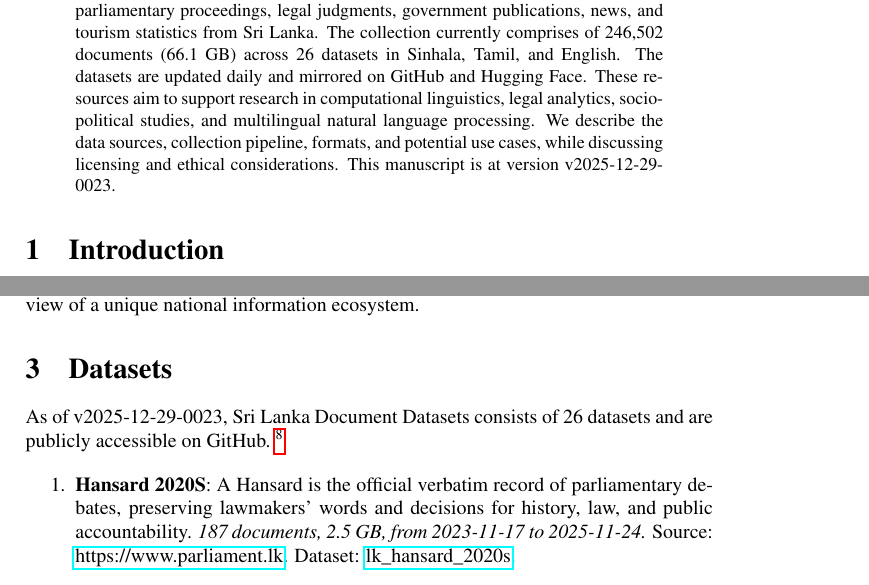
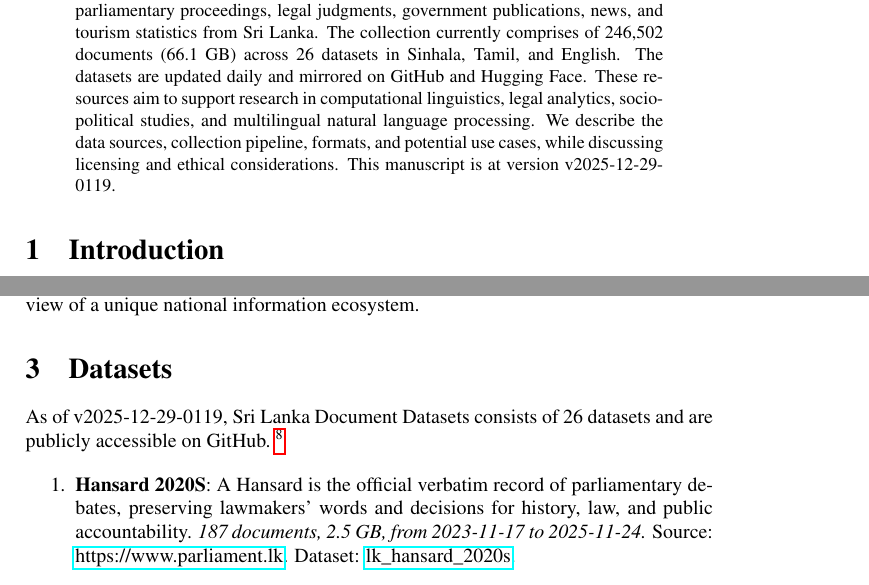
Before and after one commit to nuuuwan/lk_datasets, a LaTeX paper (latex/lk_datasets.tex): two parts of pages 1 and 2 of 7, joined at a grey line, cut so that both start at the same text. Compiled offline with pdfLaTeX; a LaTeX package or settings file that is missing is left out.

Commit message:
🤖 [build.yml] 2025-12-28-1949

```diff
--- a/latex/lk_datasets.tex
+++ b/latex/lk_datasets.tex
@@ -16,7 +16,7 @@
 \normalsize%
 \maketitle%
 \begin{abstract}%
-We present a collection of open, machine-readable document datasets covering parliamentary proceedings, legal judgments, government publications, news, and tourism statistics from Sri Lanka. The collection currently comprises of  246,502  documents (66.1 GB) across 26  datasets in Sinhala, Tamil, and English. The datasets are updated daily and mirrored on GitHub and Hugging Face. These resources aim to support research in computational linguistics, legal analytics, socio-political studies, and multilingual natural language processing. We describe the data sources, collection pipeline, formats, and potential use cases, while discussing licensing and ethical considerations. This manuscript is at version v2025-12-29-0023.%
+We present a collection of open, machine-readable document datasets covering parliamentary proceedings, legal judgments, government publications, news, and tourism statistics from Sri Lanka. The collection currently comprises of  246,502  documents (66.1 GB) across 26  datasets in Sinhala, Tamil, and English. The datasets are updated daily and mirrored on GitHub and Hugging Face. These resources aim to support research in computational linguistics, legal analytics, socio-political studies, and multilingual natural language processing. We describe the data sources, collection pipeline, formats, and potential use cases, while discussing licensing and ethical considerations. This manuscript is at version v2025-12-29-0119.%
 
 %
 \end{abstract}%
@@ -86,7 +86,7 @@ The Sri Lanka Document Datasets aim to fill this gap by aggregating diverse sour
 %
 \section{Datasets}%
 \label{sec:Datasets}%
-As of v2025-12-29-0023, Sri Lanka Document Datasets
+As of v2025-12-29-0119, Sri Lanka Document Datasets
   consists of 26 datasets
  and are publicly accessible on GitHub.%
 ~%
```
Also changed, not shown: README.md, latex/lk_datasets.pdf.
